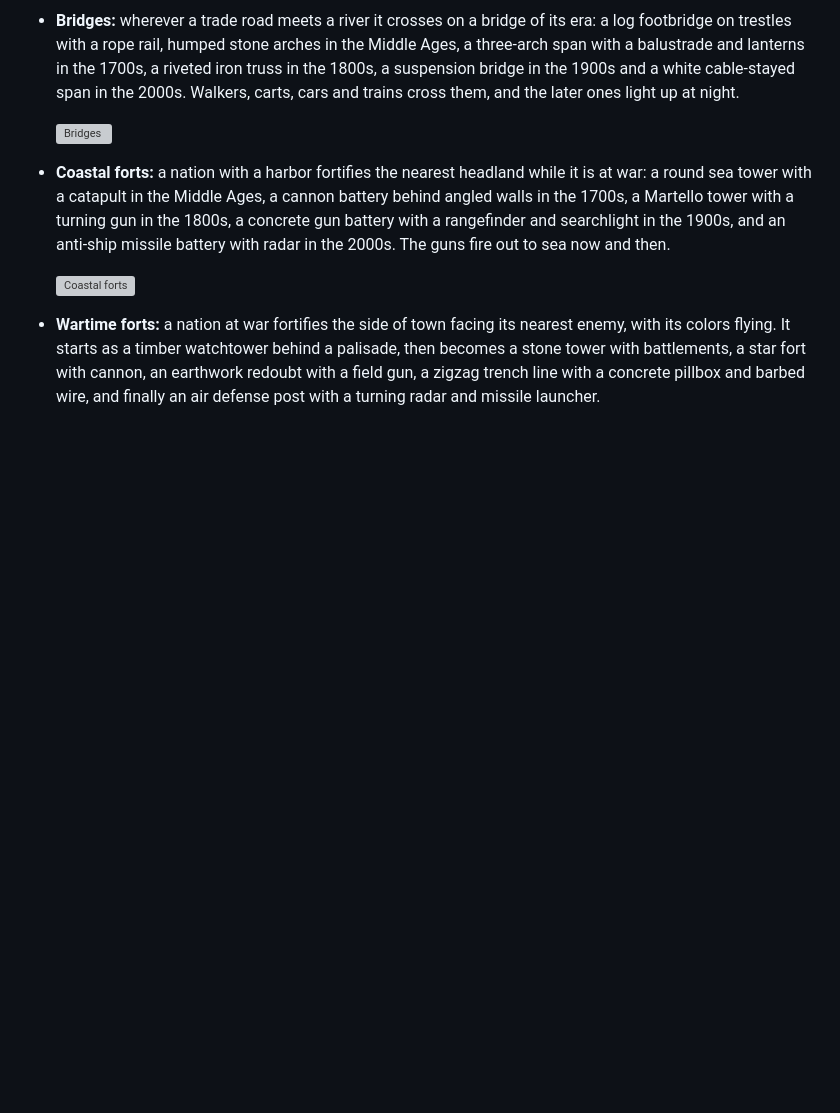
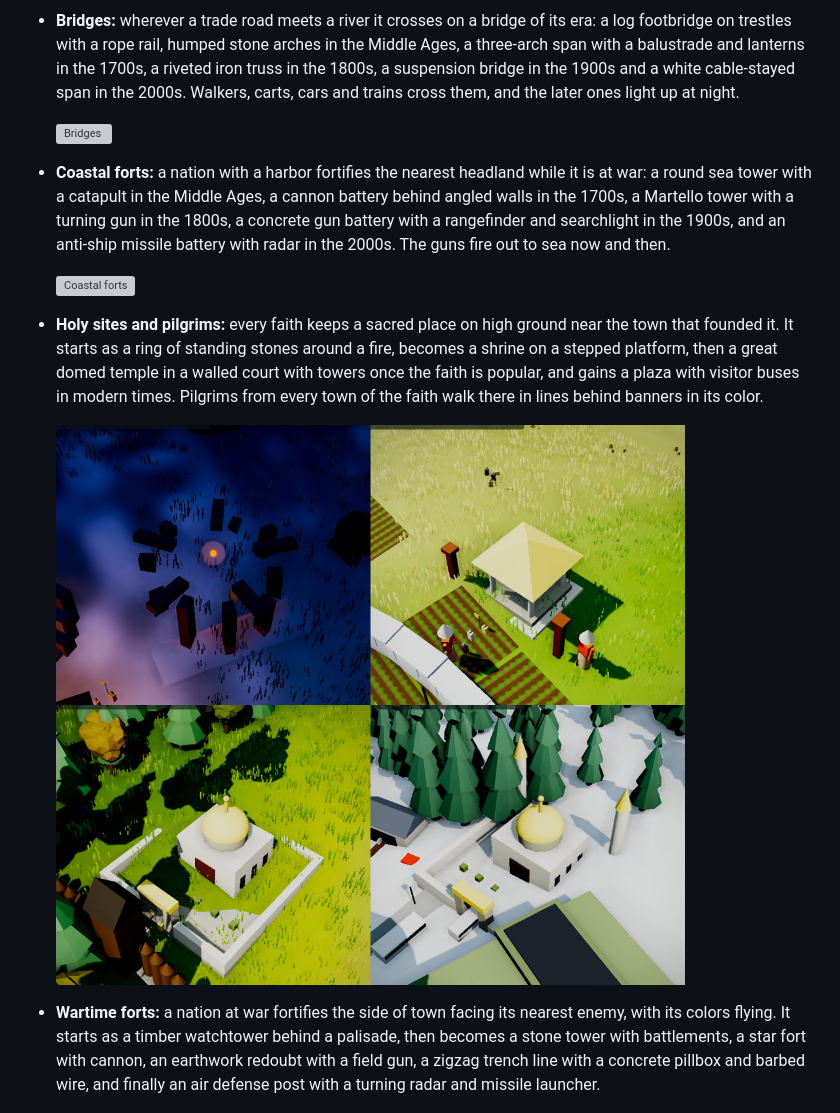
Before and after one commit to salmonA001/firstlight, a Markdown page: README.md, the part around the change. Drawn GitHub-style; pictures changed too: docs/holy.png (added); blank space fills up the shorter version; grey boxes are pictures that could not be loaded.

Commit message:
Add holy sites for each faith with pilgrims walking there
Co-Authored-By: Claude Opus 5.5 <noreply@anthropic.com>
Claude-Session: https://claude.ai/code/session_01BnKnKpAQNz5sJcymEDvrxt

```diff
--- a/README.md
+++ b/README.md
@@ -182,6 +182,10 @@ There are **53 technologies** across seven eras. They run from Stone Tools, Fire
 
   ![Coastal forts](docs/coastal.png)
 
+- **Holy sites and pilgrims:** every faith keeps a sacred place on high ground near the town that founded it. It starts as a ring of standing stones around a fire, becomes a shrine on a stepped platform, then a great domed temple in a walled court with towers once the faith is popular, and gains a plaza with visitor buses in modern times. Pilgrims from every town of the faith walk there in lines behind banners in its color.
+
+  ![Holy sites](docs/holy.png)
+
 - **Wartime forts:** a nation at war fortifies the side of town facing its nearest enemy, with its colors flying. It starts as a timber watchtower behind a palisade, then becomes a stone tower with battlements, a star fort with cannon, an earthwork redoubt with a field gun, a zigzag trench line with a concrete pillbox and barbed wire, and finally an air defense post with a turning radar and missile launcher.
 
   ![A stone watchtower flying its nation's flag outside a town at war](docs/fort.png)
```
Also changed, not shown: 1 other file.
